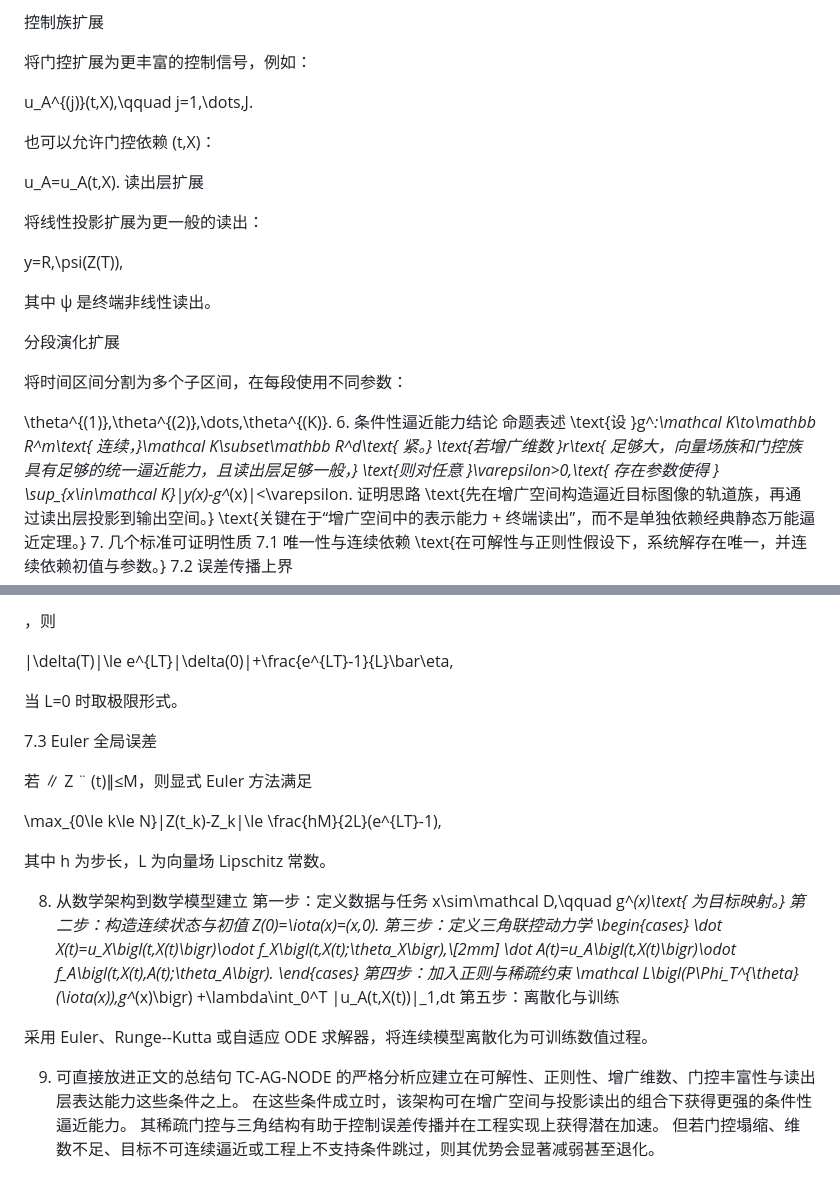
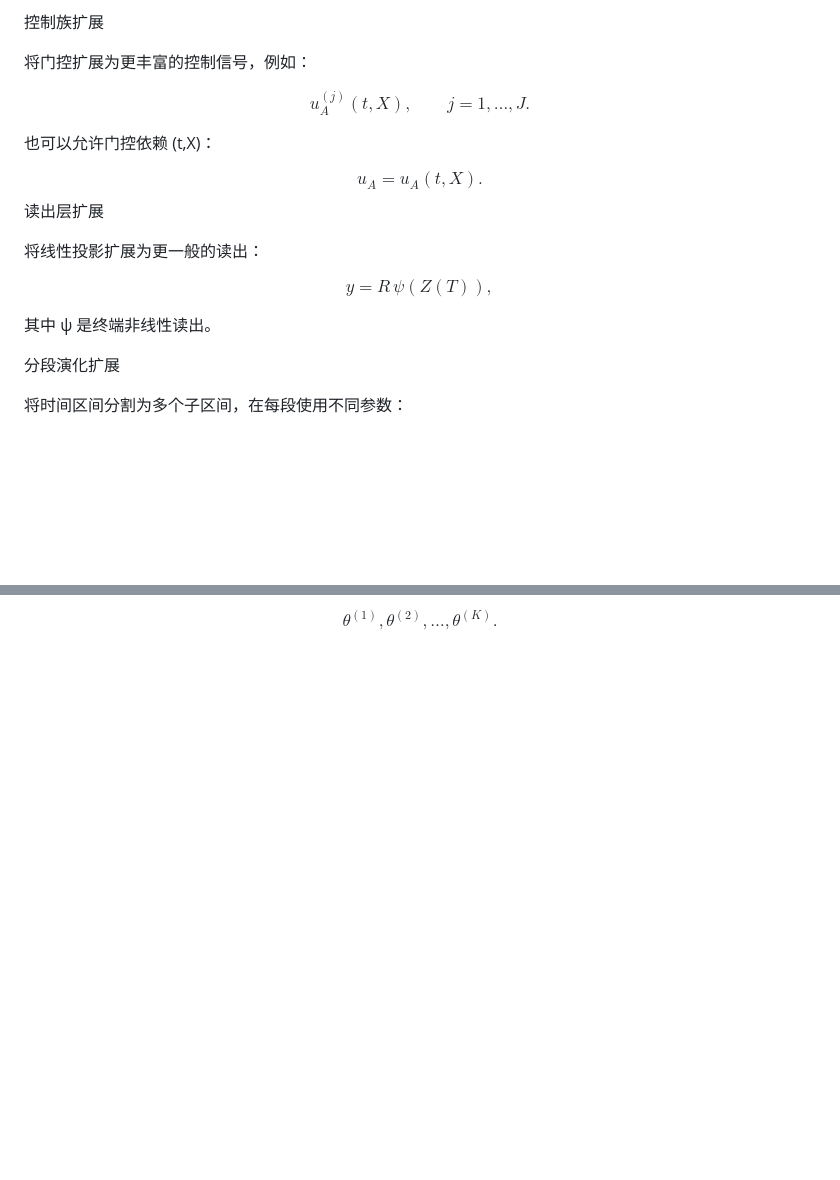
Before and after one commit to FaderalJim/ustc-homepage, a Markdown page: blogs/关于ANN——我的一些构想.md, 2 parts joined by grey strips. Drawn GitHub-style; blank space fills up the shorter version.

Commit message:
Create/Update article: 关于ANN——我的一些构想

```diff
--- a/blogs/关于ANN——我的一些构想.md
+++ b/blogs/关于ANN——我的一些构想.md
@@ -92,35 +87,19 @@ A
 
 将门控扩展为更丰富的控制信号，例如：
 
-u_A^{(j)}(t,X),\qquad j=1,\dots,J.
+$$u_A^{(j)}(t,X),\qquad j=1,\dots,J.$$
 
 也可以允许门控依赖 (t,X)：
 
-u_A=u_A(t,X).
+$$u_A=u_A(t,X).$$
 读出层扩展
 
 将线性投影扩展为更一般的读出：
 
-y=R\,\psi(Z(T)),
+$$y=R\,\psi(Z(T)),$$
 
 其中 ψ 是终端非线性读出。
 
 分段演化扩展
 
 将时间区间分割为多个子区间，在每段使用不同参数：
-
-\theta^{(1)},\theta^{(2)},\dots,\theta^{(K)}.
-6. 条件性逼近能力结论
-命题表述
-\text{设 }g^*:\mathcal K\to\mathbb R^m\text{ 连续，}\mathcal K\subset\mathbb R^d\text{ 紧。}
-\text{若增广维数 }r\text{ 足够大，向量场族和门控族具有足够的统一逼近能力，且读出层足够一般，}
-\text{则对任意 }\varepsilon>0,\text{ 存在参数使得 }
-\sup_{x\in\mathcal K}\|y(x)-g^*(x)\|<\varepsilon.
-证明思路
-\text{先在增广空间构造逼近目标图像的轨道族，再通过读出层投影到输出空间。}
-\text{关键在于“增广空间中的表示能力 + 终端读出”，而不是单独依赖经典静态万能逼近定理。}
-7. 几个标准可证明性质
-7.1 唯一性与连续依赖
-\text{在可解性与正则性假设下，系统解存在唯一，并连续依赖初值与参数。}
-7.2 误差传播上界
-
@@ -141,39 +106,2 @@ y=R\,\psi(Z(T)),
-，则
-
-\|\delta(T)\|\le e^{LT}\|\delta(0)\|+\frac{e^{LT}-1}{L}\bar\eta,
-
-当 L=0 时取极限形式。
-
-7.3 Euler 全局误差
-
-若 ∥
-Z
-¨
-(t)∥≤M，则显式 Euler 方法满足
-
-\max_{0\le k\le N}\|Z(t_k)-Z_k\|\le \frac{hM}{2L}(e^{LT}-1),
-
-其中 h 为步长，L 为向量场 Lipschitz 常数。
-
-8. 从数学架构到数学模型建立
-第一步：定义数据与任务
-x\sim\mathcal D,\qquad g^*(x)\text{ 为目标映射。}
-第二步：构造连续状态与初值
-Z(0)=\iota(x)=(x,0).
-第三步：定义三角联控动力学
-\begin{cases}
-\dot X(t)=u_X\bigl(t,X(t)\bigr)\odot f_X\bigl(t,X(t);\theta_X\bigr),\\[2mm]
-\dot A(t)=u_A\bigl(t,X(t)\bigr)\odot f_A\bigl(t,X(t),A(t);\theta_A\bigr).
-\end{cases}
-第四步：加入正则与稀疏约束
-\mathcal L\bigl(P\Phi_T^{\theta}(\iota(x)),g^*(x)\bigr)
-+\lambda\int_0^T \|u_A(t,X(t))\|_1\,dt
-第五步：离散化与训练
-
-采用 Euler、Runge--Kutta 或自适应 ODE 求解器，将连续模型离散化为可训练数值过程。
-
-9. 可直接放进正文的总结句
-TC-AG-NODE 的严格分析应建立在可解性、正则性、增广维数、门控丰富性与读出层表达能力这些条件之上。
-在这些条件成立时，该架构可在增广空间与投影读出的组合下获得更强的条件性逼近能力。
-其稀疏门控与三角结构有助于控制误差传播并在工程实现上获得潜在加速。
-但若门控塌缩、维数不足、目标不可连续逼近或工程上不支持条件跳过，则其优势会显著减弱甚至退化。
+$$
+\theta^{(1)},\theta^{(2)},\dots,\theta^{(K)}.$$
```
Also changed, not shown: other parts of blogs/关于ANN——我的一些构想.md (+27 -46 lines).
